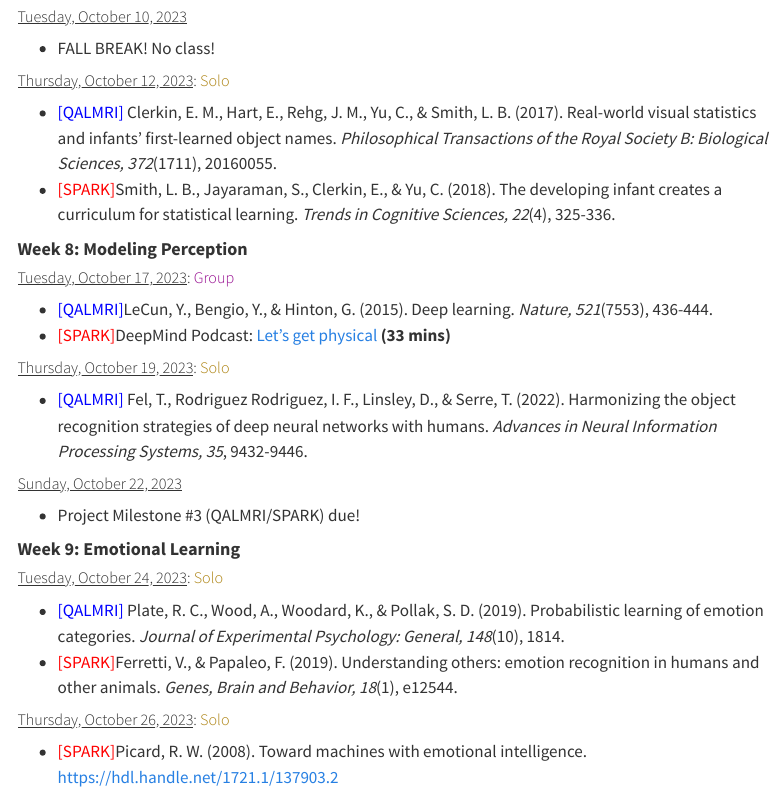
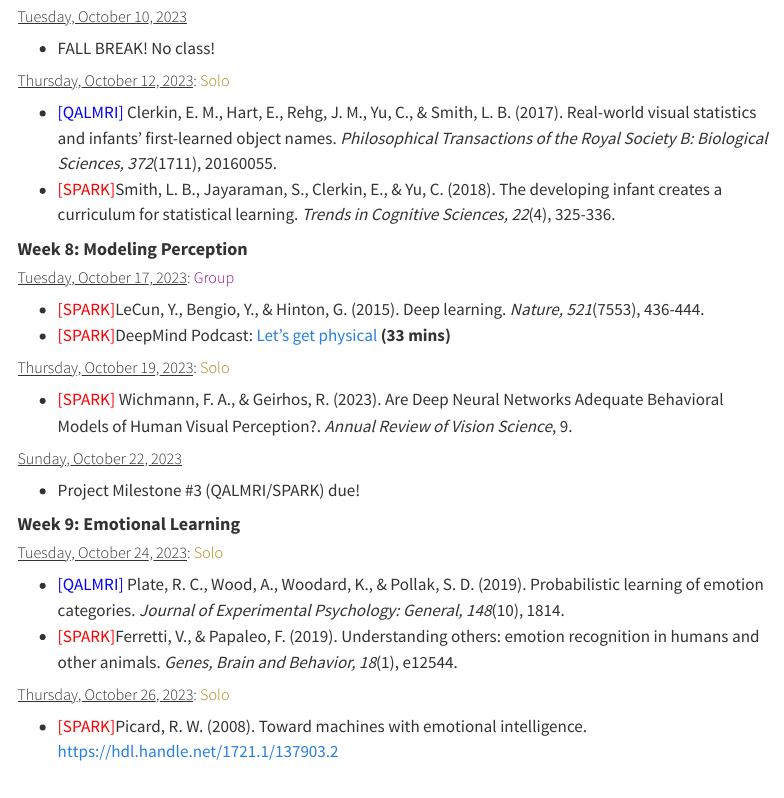
Before and after one commit to teaching-cognition/mindsandmachines, a Quarto document (articles/course_docs/syllabus.qmd): the page in a window 1100 px wide, from 6980 px down. Rendered offline with R 4.5, knitr and Pandoc in place of Quarto, with nearby package versions; menus at the side of the page are left out.

Commit message:
update W8

```diff
--- a/articles/course_docs/syllabus.qmd
+++ b/articles/course_docs/syllabus.qmd
@@ -191,12 +191,12 @@ knitr::kable(Lectures)
 
 ##### <u>Tuesday, October 17, 2023</u>: <span style="color:#991293">Group</span>
 
-- <span style="color:blue"> [QALMRI]</span>LeCun, Y., Bengio, Y., & Hinton, G. (2015). Deep learning. <i>Nature, 521</i>(7553), 436-444.
+- <span style="color:red"> [SPARK]</span>LeCun, Y., Bengio, Y., & Hinton, G. (2015). Deep learning. <i>Nature, 521</i>(7553), 436-444.
 - <span style="color:red"> [SPARK]</span>DeepMind Podcast: <a href="https://www.youtube.com/watch?v=cCUOVSE71fw" target="_blank"> Let's get physical </a><strong>(33 mins)</strong>
 
 ##### <u>Thursday, October 19, 2023</u>: <span style="color:#AE8413">Solo</span>
 
-- <span style="color:blue"> [QALMRI]</span> Fel, T., Rodriguez Rodriguez, I. F., Linsley, D., & Serre, T. (2022). Harmonizing the object recognition strategies of deep neural networks with humans. <i>Advances in Neural Information Processing Systems, 35</i>, 9432-9446.
+- <span style="color:red"> [SPARK]</span> Wichmann, F. A., & Geirhos, R. (2023). Are Deep Neural Networks Adequate Behavioral Models of Human Visual Perception?. <i>Annual Review of Vision Science</i>, 9.
 
 ##### <u>Sunday, October 22, 2023</u>
 
```
Also changed, not shown: docs/search.json, 2 other files.
